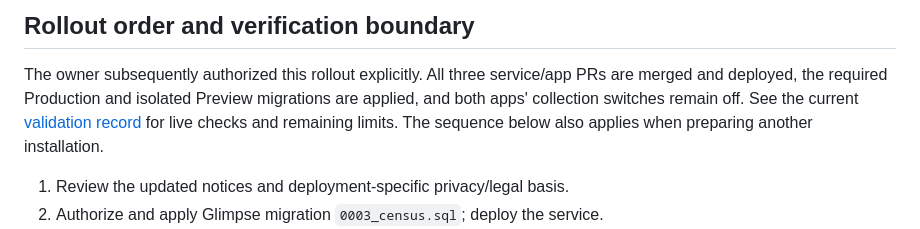
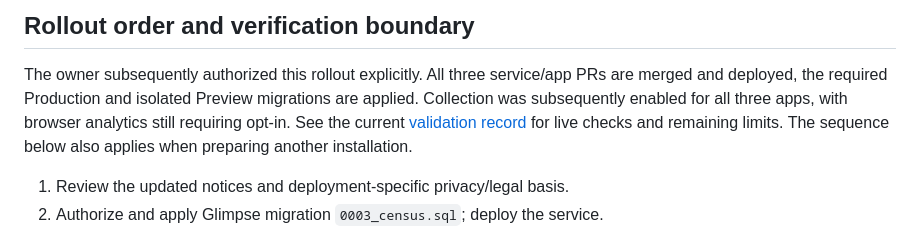
Before and after one commit to esaueng/glimpse, a Markdown page: docs/EXPANDED-ANALYTICS.md, the part around the change. Drawn GitHub-style.

```diff
--- a/docs/EXPANDED-ANALYTICS.md
+++ b/docs/EXPANDED-ANALYTICS.md
@@ -68,8 +68,9 @@ are not imported into the aggregate database and disappear on reload/clear.
 
 The owner subsequently authorized this rollout explicitly. All three service/app
 PRs are merged and deployed, the required Production and isolated Preview
-migrations are applied, and both apps' collection switches remain off. See the
-current [validation record](VALIDATION.md) for live checks and remaining limits.
+migrations are applied. Collection was subsequently enabled for all three apps,
+with browser analytics still requiring opt-in. See the current
+[validation record](VALIDATION.md) for live checks and remaining limits.
 The sequence below also applies when preparing another installation.
 
 1. Review the updated notices and deployment-specific privacy/legal basis.
```
Also changed, not shown: docs/VALIDATION.md (+33 -4 lines).
